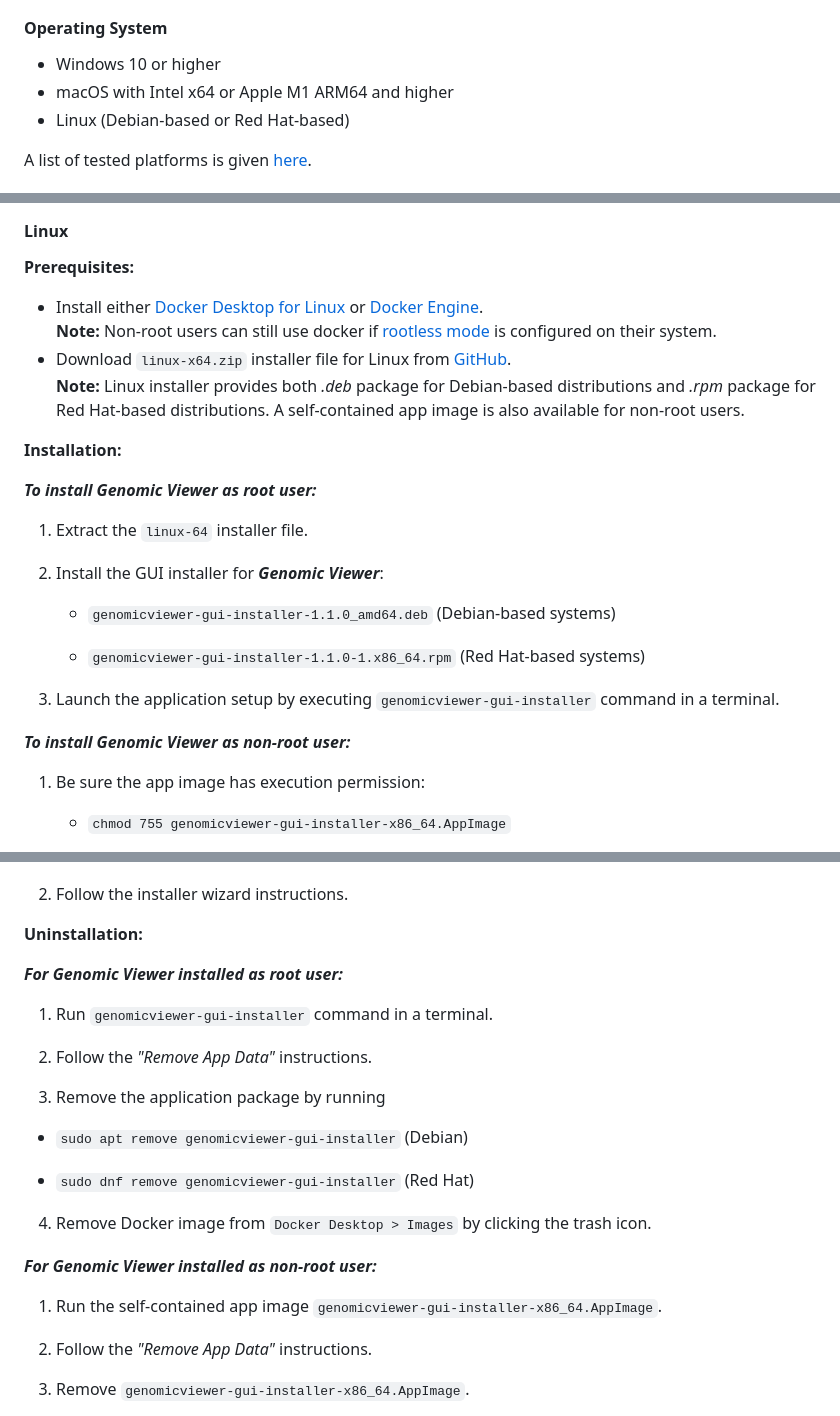
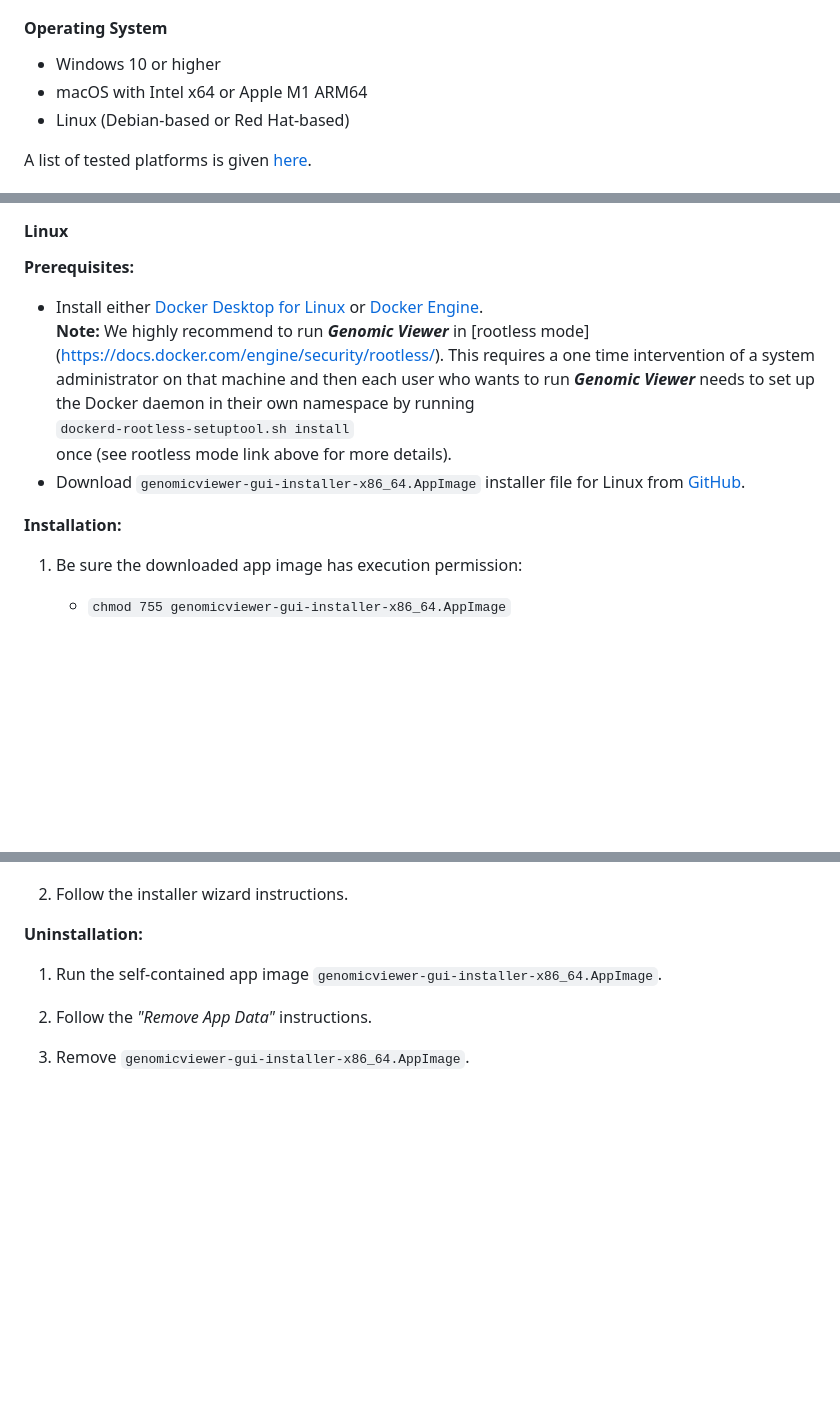
Before and after one commit to EuracBiomedicalResearch/genomic_viewer, a Markdown page: README.md, 3 parts joined by grey strips. GitHub-like rendering; blank space fills up the shorter version.

```diff
--- a/README.md
+++ b/README.md
@@ -56,7 +56,7 @@ Software and Hardware
 #### <span>**Operating System**</span>
 
 -   Windows 10 or higher
--   macOS with Intel x64 or Apple M1 ARM64 and higher
+-   macOS with Intel x64 or Apple M1 ARM64
 -   Linux (Debian-based or Red Hat-based)
 
 A list of tested platforms is given
@@ -150,34 +150,24 @@ installation steps refer to [this guide](assets/genomicviewer-installation-detai
 
 -   Install either [Docker Desktop for
     Linux](https://docs.docker.com/desktop/setup/install/linux/) or [Docker
-    Engine](https://docs.docker.com/engine/install). <br> **Note:** Non-root
-    users can still use docker if [rootless
-    mode](https://docs.docker.com/engine/security/rootless/) is configured on
-    their system.
--   Download `linux-x64.zip` installer file for Linux from
-    [GitHub](https://github.com/EuracBiomedicalResearch/genomic_viewer/releases).<br> **Note:**
-    Linux installer provides both *.deb* package for Debian-based
-    distributions and *.rpm* package for Red Hat-based distributions. A
-    self-contained app image is also available for non-root users.
+    Engine](https://docs.docker.com/engine/install).
+    <br>
+    **Note:** We highly
+    recommend to run ***Genomic Viewer*** in [rootless mode]
+    (https://docs.docker.com/engine/security/rootless/). This requires a
+    one time intervention of a system administrator on that machine and then
+    each user who wants to run ***Genomic Viewer*** needs to set up the Docker
+    daemon in their own namespace by running
+    <br>
+    `dockerd-rootless-setuptool.sh install`
+    <br>
+    once (see rootless mode link above for more details).
+-   Download `genomicviewer-gui-installer-x86_64.AppImage` installer file for
+    Linux from [GitHub](https://github.com/EuracBiomedicalResearch/genomic_viewer/releases).<br>
 
 **Installation:** <br>
 
-***To install Genomic Viewer as root user:***
-
-1. Extract the `linux-64` installer file.
-
-2. Install the GUI installer for ***Genomic Viewer***:
-
-   - `genomicviewer-gui-installer-1.1.0_amd64.deb` (Debian-based systems)
-
-   - `genomicviewer-gui-installer-1.1.0-1.x86_64.rpm` (Red Hat-based systems)
-
-3. Launch the application setup by executing
-   `genomicviewer-gui-installer` command in a terminal.
-
-***To install Genomic Viewer as non-root user:***
-
-1. Be sure the app image has execution permission:
+1. Be sure the downloaded app image has execution permission:
 
    - `chmod 755 genomicviewer-gui-installer-x86_64.AppImage`
 
@@ -194,22 +184,6 @@ installation steps refer to [this guide](assets/genomicviewer-installation-detai
 2. Follow the installer wizard instructions.
 
 **Uninstallation:**<br>
-
-***For Genomic Viewer installed as root user:***
-
-1. Run `genomicviewer-gui-installer` command in a terminal.
-
-2. Follow the *"Remove App Data"* instructions.
-
-3. Remove the application package by running
-
-  - `sudo apt remove genomicviewer-gui-installer` (Debian)
-
-  - `sudo dnf remove genomicviewer-gui-installer` (Red Hat)
-
-4. Remove Docker image from `Docker Desktop > Images` by clicking the trash icon.
-
-***For Genomic Viewer installed as non-root user:***
 
 1. Run the self-contained app image `genomicviewer-gui-installer-x86_64.AppImage`.
 
```
Also changed, not shown: assets/genomicviewer-installation-details.md (+37 -21 lines), assets/GV_install_finish_linux.png (added).
